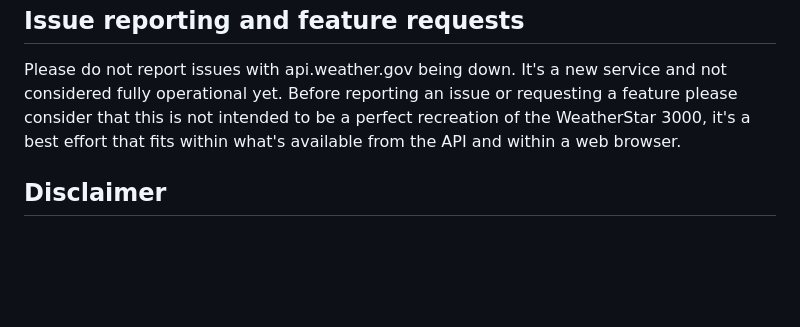
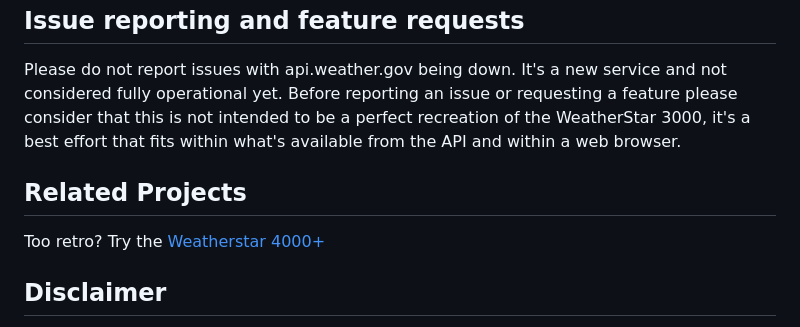
Before and after one commit to netbymatt/ws3kp, a Markdown page: README.md, the part around the change. Rendered like a GitHub page; blank space fills up the shorter version.

Commit message:
add related links to readme

```diff
--- a/README.md
+++ b/README.md
@@ -48,6 +48,10 @@ The resulting files will be in the /dist folder in the root of the project. Thes
 
 Please do not report issues with api.weather.gov being down. It's a new service and not considered fully operational yet. Before reporting an issue or requesting a feature please consider that this is not intended to be a perfect recreation of the WeatherStar 3000, it's a best effort that fits within what's available from the API and within a web browser.
 
+## Related Projects
+
+Too retro? Try the [Weatherstar 4000+](https://github.com/netbymatt/ws3kp)
+
 ## Disclaimer
 
 This web site should NOT be used in life threatening weather situations, or be relied on to inform the public of such situations. The Internet is an unreliable network subject to server and network outages and by nature is not suitable for such mission critical use. If you require such access to NWS data, please consider one of their subscription services. The authors of this web site shall not be held liable in the event of injury, death or property damage that occur as a result of disregarding this warning.
```
